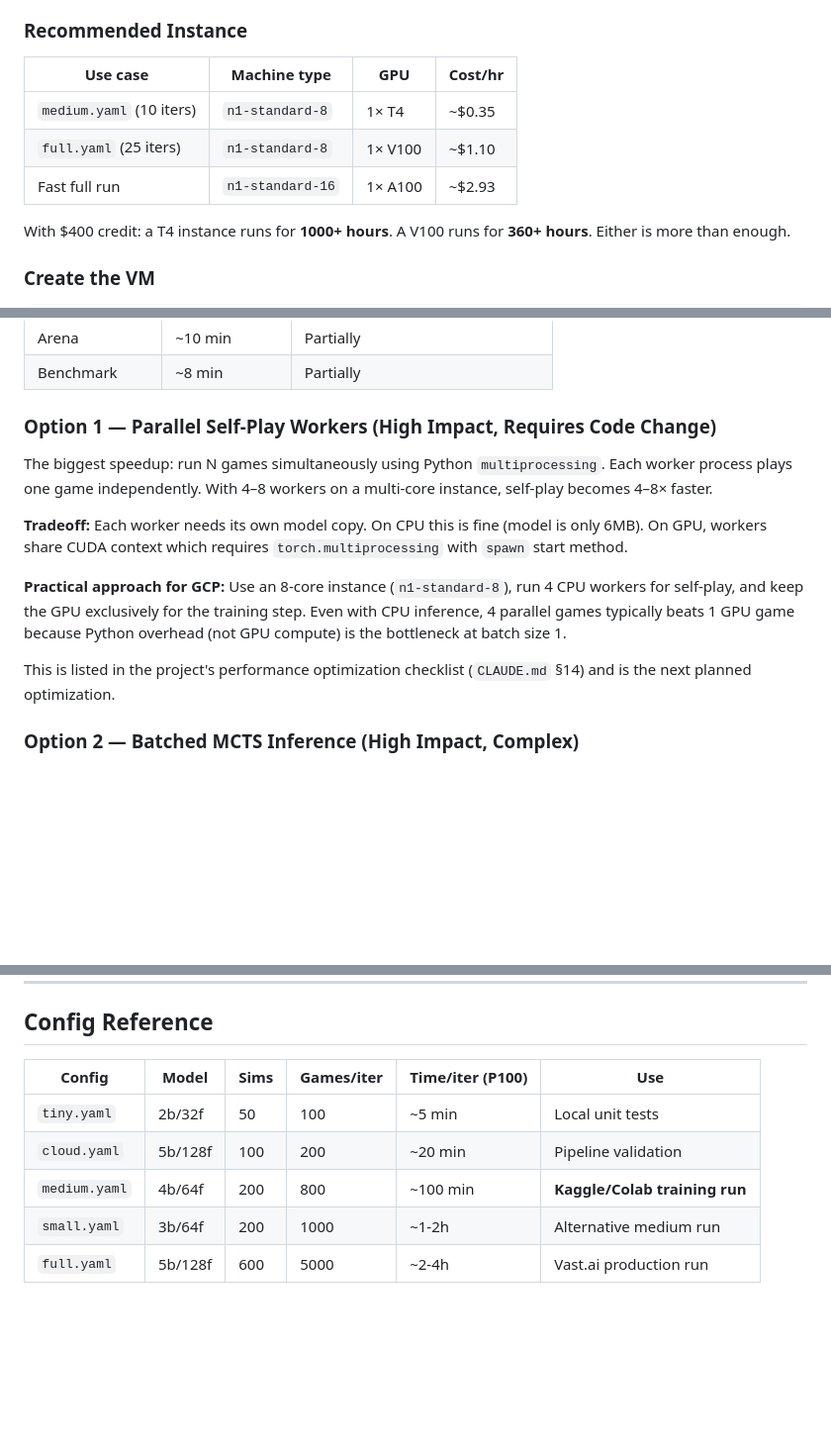
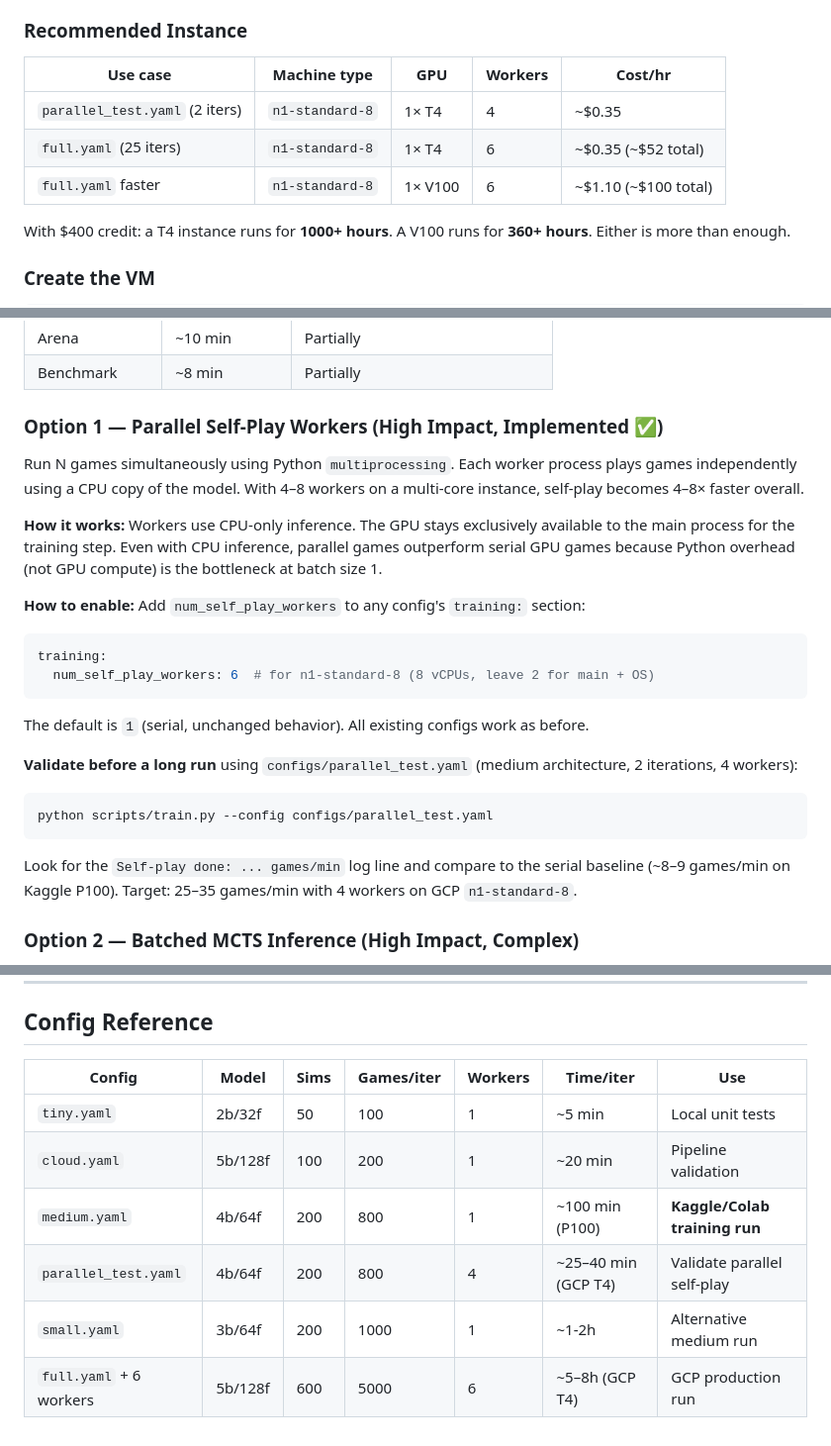
Before and after one commit to eugeneyp/connect4-alphazero, a Markdown page: CLOUD_TRAINING.md, 3 parts joined by grey strips. Shown at 99% size. Rendered like a GitHub page; blank space fills up the shorter version.

````diff
--- a/CLOUD_TRAINING.md
+++ b/CLOUD_TRAINING.md
@@ -161,11 +161,11 @@ GCP Compute Engine with a **Deep Learning VM** image (PyTorch + CUDA pre-install
 
 ### Recommended Instance
 
-| Use case | Machine type | GPU | Cost/hr |
-|---|---|---|---|
-| `medium.yaml` (10 iters) | `n1-standard-8` | 1× T4 | ~$0.35 |
-| `full.yaml` (25 iters) | `n1-standard-8` | 1× V100 | ~$1.10 |
-| Fast full run | `n1-standard-16` | 1× A100 | ~$2.93 |
+| Use case | Machine type | GPU | Workers | Cost/hr |
+|---|---|---|---|---|
+| `parallel_test.yaml` (2 iters) | `n1-standard-8` | 1× T4 | 4 | ~$0.35 |
+| `full.yaml` (25 iters) | `n1-standard-8` | 1× T4 | 6 | ~$0.35 (~$52 total) |
+| `full.yaml` faster | `n1-standard-8` | 1× V100 | 6 | ~$1.10 (~$100 total) |
 
 With $400 credit: a T4 instance runs for **1000+ hours**. A V100 runs for **360+ hours**. Either is more than enough.
 
@@ -281,15 +285,28 @@ Self-play dominates (~85% of each iteration). The GPU is underutilized because M
 | Arena | ~10 min | Partially |
 | Benchmark | ~8 min | Partially |
 
-### Option 1 — Parallel Self-Play Workers (High Impact, Requires Code Change)
+### Option 1 — Parallel Self-Play Workers (High Impact, Implemented ✅)
 
-The biggest speedup: run N games simultaneously using Python `multiprocessing`. Each worker process plays one game independently. With 4–8 workers on a multi-core instance, self-play becomes 4–8× faster.
+Run N games simultaneously using Python `multiprocessing`. Each worker process plays games independently using a CPU copy of the model. With 4–8 workers on a multi-core instance, self-play becomes 4–8× faster overall.
 
-**Tradeoff:** Each worker needs its own model copy. On CPU this is fine (model is only 6MB). On GPU, workers share CUDA context which requires `torch.multiprocessing` with `spawn` start method.
+**How it works:** Workers use CPU-only inference. The GPU stays exclusively available to the main process for the training step. Even with CPU inference, parallel games outperform serial GPU games because Python overhead (not GPU compute) is the bottleneck at batch size 1.
 
-**Practical approach for GCP:** Use an 8-core instance (`n1-standard-8`), run 4 CPU workers for self-play, and keep the GPU exclusively for the training step. Even with CPU inference, 4 parallel games typically beats 1 GPU game because Python overhead (not GPU compute) is the bottleneck at batch size 1.
+**How to enable:** Add `num_self_play_workers` to any config's `training:` section:
 
-This is listed in the project's performance optimization checklist (`CLAUDE.md` §14) and is the next planned optimization.
+```yaml
+training:
+  num_self_play_workers: 6  # for n1-standard-8 (8 vCPUs, leave 2 for main + OS)
+```
+
+The default is `1` (serial, unchanged behavior). All existing configs work as before.
+
+**Validate before a long run** using `configs/parallel_test.yaml` (medium architecture, 2 iterations, 4 workers):
+
+```bash
+python scripts/train.py --config configs/parallel_test.yaml
+```
+
+Look for the `Self-play done: ... games/min` log line and compare to the serial baseline (~8–9 games/min on Kaggle P100). Target: 25–35 games/min with 4 workers on GCP `n1-standard-8`.
 
 ### Option 2 — Batched MCTS Inference (High Impact, Complex)
 
@@ -363,10 +380,11 @@ python scripts/kaggle_submit.py \
 
 ## Config Reference
 
-| Config | Model | Sims | Games/iter | Time/iter (P100) | Use |
-|---|---|---|---|---|---|
-| `tiny.yaml` | 2b/32f | 50 | 100 | ~5 min | Local unit tests |
-| `cloud.yaml` | 5b/128f | 100 | 200 | ~20 min | Pipeline validation |
-| `medium.yaml` | 4b/64f | 200 | 800 | ~100 min | **Kaggle/Colab training run** |
-| `small.yaml` | 3b/64f | 200 | 1000 | ~1-2h | Alternative medium run |
-| `full.yaml` | 5b/128f | 600 | 5000 | ~2-4h | Vast.ai production run |
+| Config | Model | Sims | Games/iter | Workers | Time/iter | Use |
+|---|---|---|---|---|---|---|
+| `tiny.yaml` | 2b/32f | 50 | 100 | 1 | ~5 min | Local unit tests |
+| `cloud.yaml` | 5b/128f | 100 | 200 | 1 | ~20 min | Pipeline validation |
+| `medium.yaml` | 4b/64f | 200 | 800 | 1 | ~100 min (P100) | **Kaggle/Colab training run** |
+| `parallel_test.yaml` | 4b/64f | 200 | 800 | 4 | ~25–40 min (GCP T4) | Validate parallel self-play |
+| `small.yaml` | 3b/64f | 200 | 1000 | 1 | ~1-2h | Alternative medium run |
+| `full.yaml` + 6 workers | 5b/128f | 600 | 5000 | 6 | ~5–8h (GCP T4) | GCP production run |
````
Also changed, not shown: other parts of CLOUD_TRAINING.md (+6 -2 lines), CLAUDE.md (+22 -15 lines).
